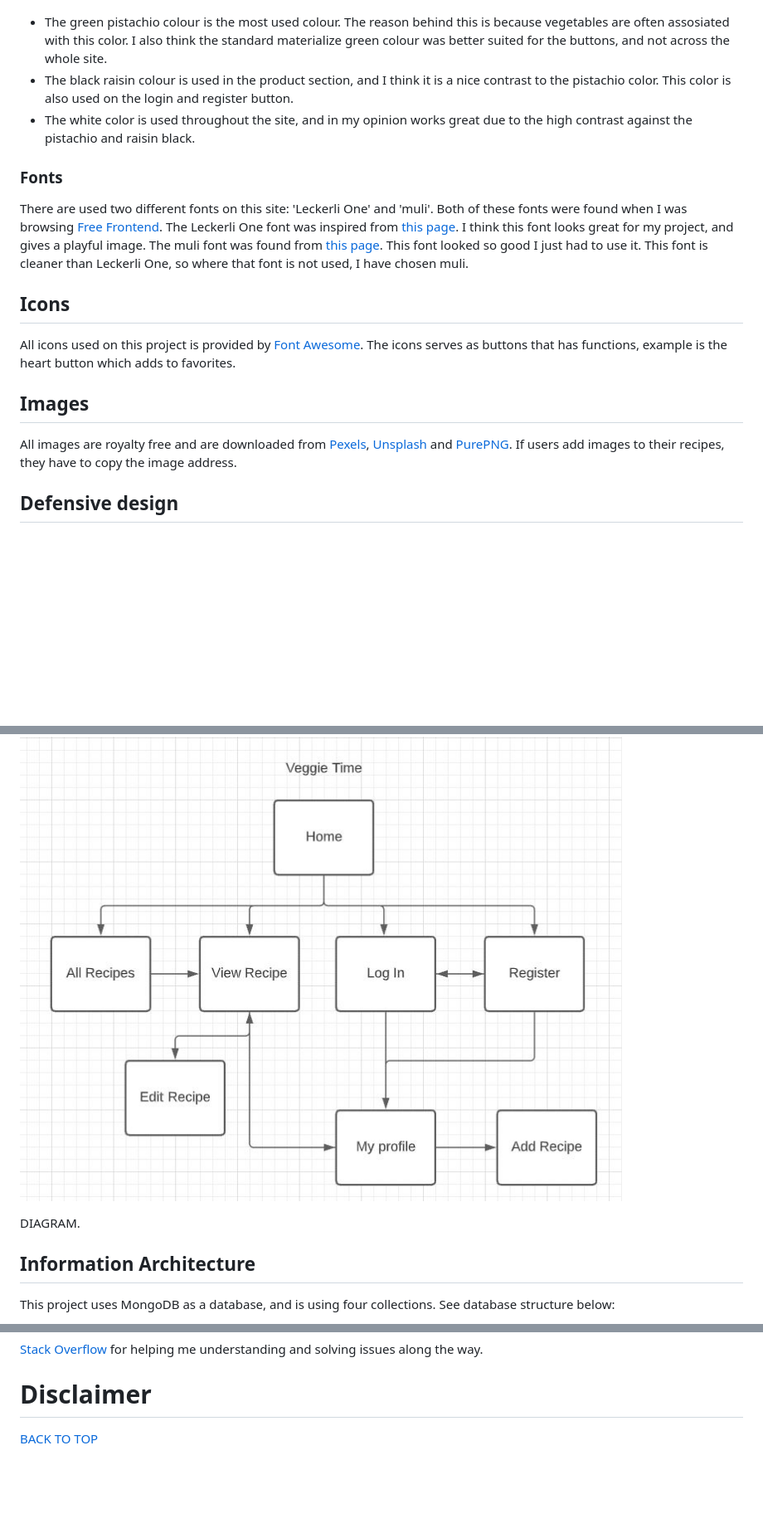
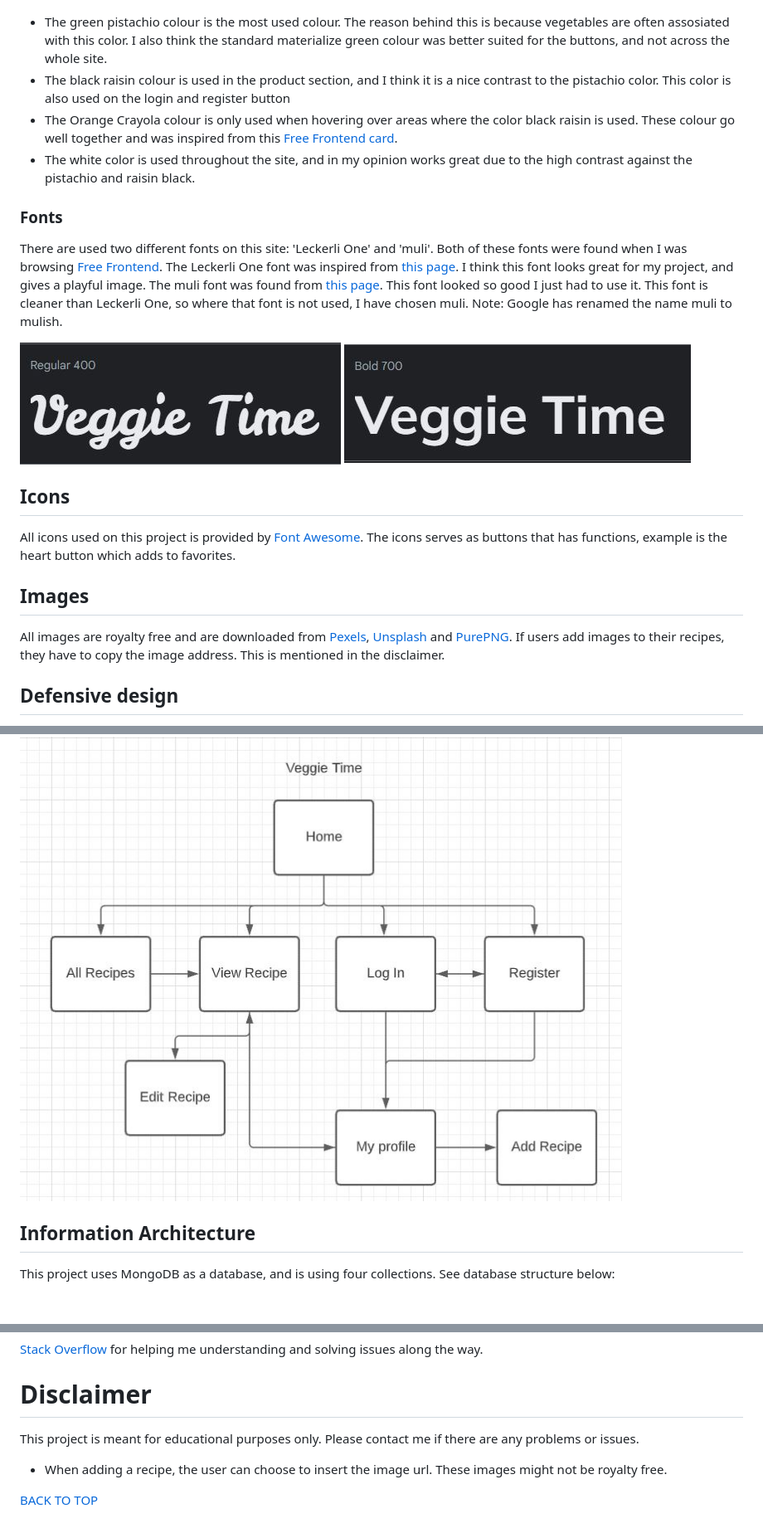
Before and after one commit to Hiimus/veggie-time, a Markdown page: README.md, 3 parts joined by grey strips. Shown: that part at 83% size. Drawn GitHub-style; pictures changed too: readme_img/leckerli-font.JPG (added), readme_img/muli-font.JPG (added); blank space fills up the shorter version.

Commit message:
Added images of fonts used to README

```diff
--- a/README.md
+++ b/README.md
@@ -92,17 +92,22 @@ There are mainly three colors used on this site, which is pistachio, raisin blac
 ![colour-scheme](readme_img/colour-scheme.JPG)
 
 - The green pistachio colour is the most used colour. The reason behind this is because vegetables are often assosiated with this color. I also think the standard materialize green colour was better suited for the buttons, and not across the whole site.
-- The black raisin colour is used in the product section, and I think it is a nice contrast to the pistachio color. This color is also used on the login and register button.
+- The black raisin colour is used in the product section, and I think it is a nice contrast to the pistachio color. This color is also used on the login and register button
+- The Orange Crayola colour is only used when hovering over areas where the color black raisin is used. These colour go well together and was inspired from this [Free Frontend card](https://codepen.io/fatihtakey/pen/eyyWVr).
 - The white color is used throughout the site, and in my opinion works great due to the high contrast against the pistachio and raisin black.
 ### Fonts
 There are used two different fonts on this site: 'Leckerli One' and 'muli'.
 Both of these fonts were found when I was browsing [Free Frontend](https://freefrontend.com/).
 The Leckerli One font was inspired from [this page]( https://codepen.io/tsimenis/pen/xVPLjp). I think this font looks great for my project, and gives a playful image.
 The muli font was found from [this page](https://codepen.io/fatihtakey/pen/eyyWVr). This font looked so good I just had to use it. This font is cleaner than Leckerli One, so where that font is not used, I have chosen muli.
+Note: Google has renamed the name muli to mulish.
+
+![Leckerli One Font](readme_img/leckerli-font.JPG) ![Muli font](readme_img/muli-font.JPG)
+
 ## Icons
 All icons used on this project is provided by [Font Awesome](https://fontawesome.com/). The icons serves as buttons that has functions, example is the heart button which adds to favorites.
 ## Images
-All images are royalty free and are downloaded from [Pexels](https://pexels.com/), [Unsplash](https://unsplash.com/) and [PurePNG](https://purepng.com/). If users add images to their recipes, they have to copy the image address.
+All images are royalty free and are downloaded from [Pexels](https://pexels.com/), [Unsplash](https://unsplash.com/) and [PurePNG](https://purepng.com/). If users add images to their recipes, they have to copy the image address. This is mentioned in the disclaimer.
 ## Defensive design
 The users can only like recipes when they have registered, and logged in. Once logged in, the user can only edit and delete their own recipes.
 When deleting a recipe, the user has to confirm this by  clicking one more time on a pop up modal.
@@ -113,7 +118,7 @@ The user have to make sure the username has between 5-20 characters. The passwor
 
 ![overview of site](readme_img/overview.JPG)
 
-DIAGRAM.
+
 ## Information Architecture
 This project uses MongoDB as a database, and is using four collections. See database structure below:
 
@@ -262,4 +268,8 @@ Thanks to Sean from tutor support. He helped me with the add to favorite functio
 
 # Disclaimer
 
+This project is meant for educational purposes only. Please contact me if there are any problems or issues.
+
+- When adding a recipe, the user can choose to insert the image url. These images might not be royalty free.
+
 <a href="#veggie-time">BACK TO TOP</a>
```
Also changed, not shown: other parts of README.md (+16 -15 lines).
